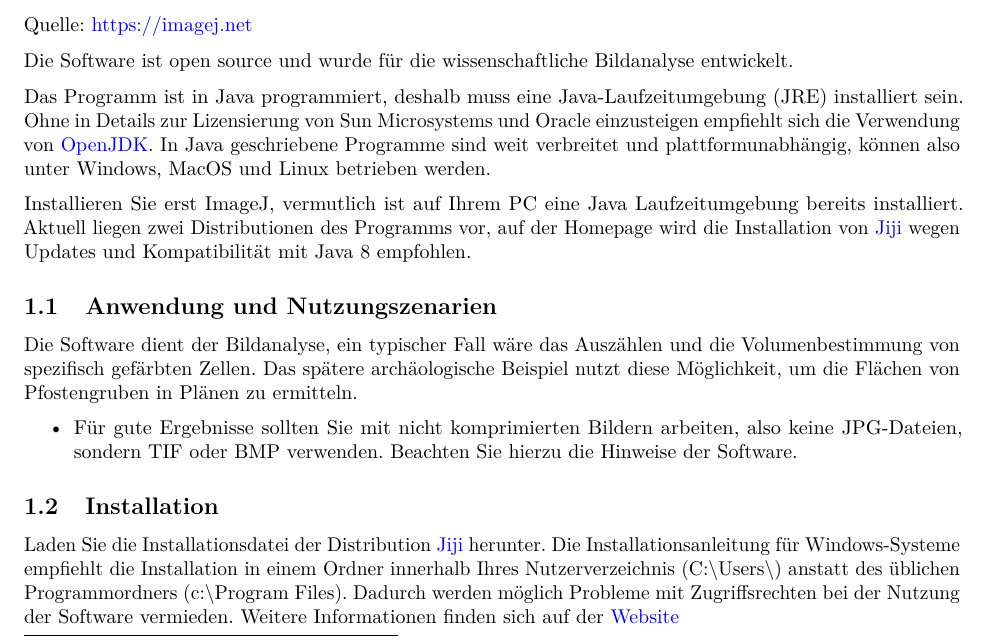
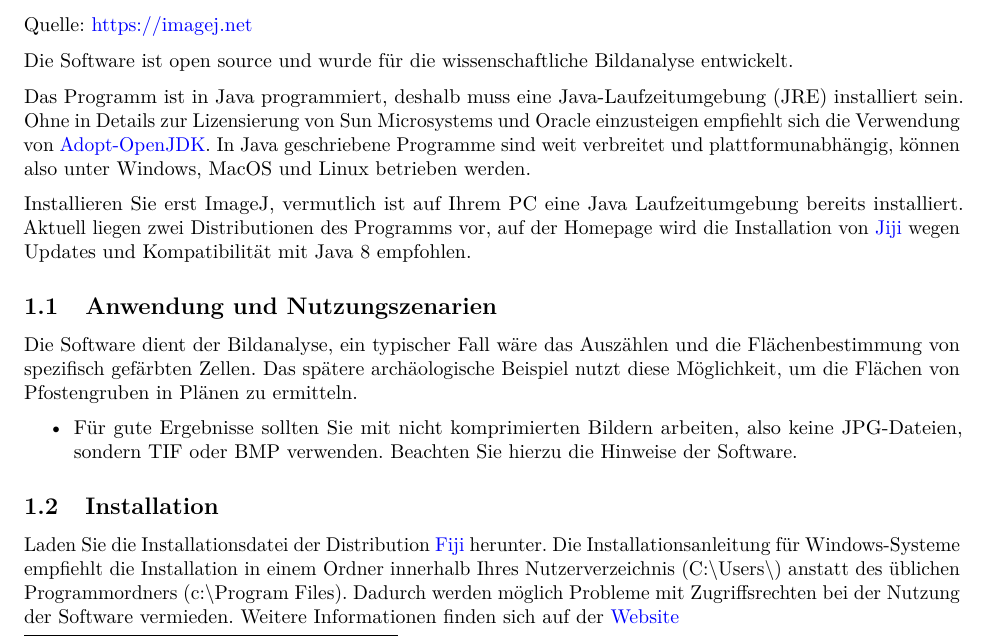
Before and after one commit to chrinne/Softwarebox_DGUF, an R Markdown document (software/imagej/imagej.Rmd): part of page 1 of 3, cut so that both start at the same text. The pictures show the output file software/imagej/imagej.pdf that the author committed with the source.

Commit message:
spell check and changed link Adopt OpenJDK

```diff
--- a/software/imagej/imagej.Rmd
+++ b/software/imagej/imagej.Rmd
@@ -36,19 +36,19 @@
 
 Die Software ist open source und wurde für die wissenschaftliche Bildanalyse entwickelt.
 
-Das Programm ist in Java programmiert, deshalb muss eine Java-Laufzeitumgebung (JRE) installiert sein. Ohne in Details zur Lizensierung von Sun Microsystems und Oracle einzusteigen empfiehlt sich die Verwendung von [OpenJDK](https://openjdk.java.net/). In Java geschriebene Programme sind weit verbreitet und plattformunabhängig, können also unter Windows, MacOS und Linux betrieben werden.
+Das Programm ist in Java programmiert, deshalb muss eine Java-Laufzeitumgebung (JRE) installiert sein. Ohne in Details zur Lizensierung von Sun Microsystems und Oracle einzusteigen empfiehlt sich die Verwendung von [Adopt-OpenJDK](https://adoptopenjdk.net/). In Java geschriebene Programme sind weit verbreitet und plattformunabhängig, können also unter Windows, MacOS und Linux betrieben werden.
 
 Installieren Sie erst ImageJ, vermutlich ist auf Ihrem PC eine Java Laufzeitumgebung bereits installiert. Aktuell liegen zwei Distributionen des Programms vor, auf der Homepage wird die Installation von [Jiji](https://imagej.net/Fiji/Downloads) wegen Updates und Kompatibilität mit Java 8 empfohlen.
 
 ## Anwendung und Nutzungszenarien
 
-Die Software dient der Bildanalyse, ein typischer Fall wäre das Auszählen und die Volumenbestimmung von spezifisch gefärbten Zellen. Das spätere archäologische Beispiel nutzt diese Möglichkeit, um die Flächen von Pfostengruben in Plänen zu ermitteln.
+Die Software dient der Bildanalyse, ein typischer Fall wäre das Auszählen und die Flächenbestimmung von spezifisch gefärbten Zellen. Das spätere archäologische Beispiel nutzt diese Möglichkeit, um die Flächen von Pfostengruben in Plänen zu ermitteln.
 
 - Für gute Ergebnisse sollten Sie mit nicht komprimierten Bildern arbeiten, also keine JPG-Dateien, sondern TIF oder BMP verwenden. Beachten Sie hierzu die Hinweise der Software.
 
 ## Installation
 
-Laden Sie die Installationsdatei der Distribution [Jiji](https://imagej.net/Fiji/Downloads) herunter. Die Installationsanleitung für Windows-Systeme empfiehlt die Installation in einem Ordner innerhalb Ihres Nutzerverzeichnis (C:\\Users\\<name>) anstatt des üblichen Programmordners (c:\\Program Files). Dadurch werden möglich Probleme mit Zugriffsrechten bei der Nutzung der Software vermieden. Weitere Informationen finden sich auf der [Website](https://imagej.net/Getting_started)
+Laden Sie die Installationsdatei der Distribution [Fiji](https://imagej.net/Fiji/Downloads) herunter. Die Installationsanleitung für Windows-Systeme empfiehlt die Installation in einem Ordner innerhalb Ihres Nutzerverzeichnis (C:\\Users\\<name>) anstatt des üblichen Programmordners (c:\\Program Files). Dadurch werden möglich Probleme mit Zugriffsrechten bei der Nutzung der Software vermieden. Weitere Informationen finden sich auf der [Website](https://imagej.net/Getting_started)
 
 ## Tutorials
 
```
Also changed, not shown: SoftwareBox.Rmd (+1 -1 lines), SoftwareBox.pdf, software/imagej/imagej.pdf.
